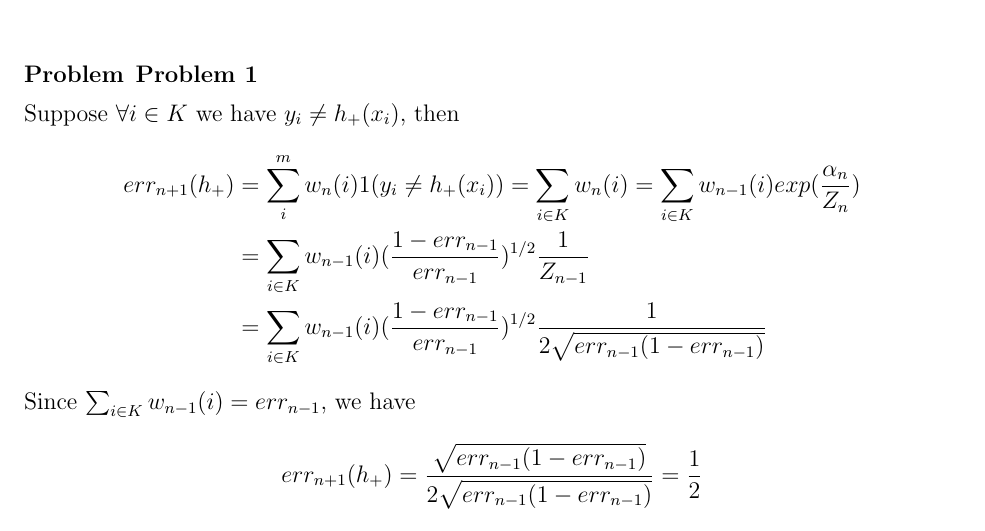
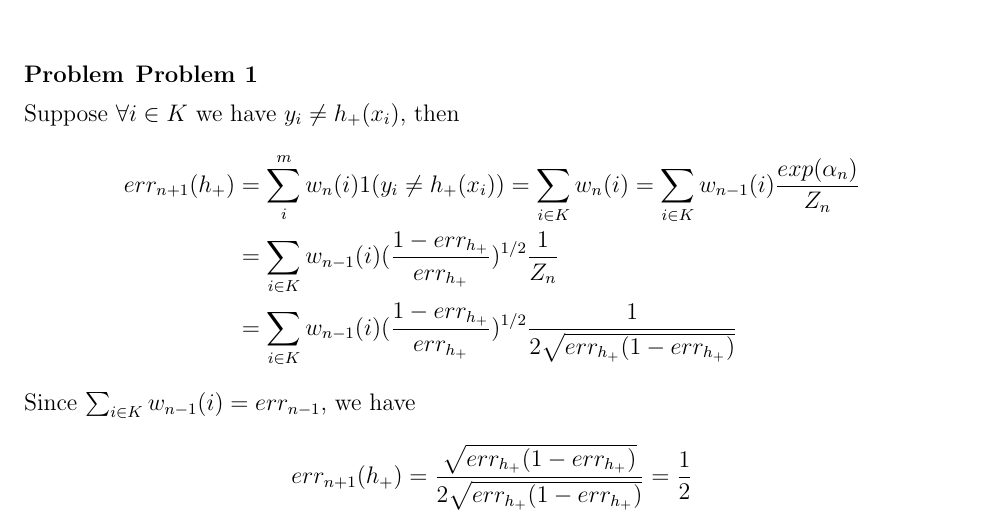
Before and after one commit to hyz331/STATS231, a LaTeX problem sheet (hw2/hw2.tex): part of page 1 of 3, cut so that both start at the same text. Compiled offline with pdfLaTeX.

Commit message:
little correction

```diff
--- a/hw2/hw2.tex
+++ b/hw2/hw2.tex
@@ -49,13 +49,13 @@
 Suppose $\forall i \in K$ we have $y_i \neq h_+(x_i)$, then
 \begin{align*}
 	err_{n+1}(h_+) &= \sum_{i}^m w_n(i)1(y_i \neq h_+(x_i)) = \sum_{i \in K} w_n(i)
-     = \sum_{i \in K} w_{n-1}(i) exp(\frac{\alpha_n}{Z_n}) \\
-    &= \sum_{i \in K} w_{n-1}(i) (\frac{1-err_{n-1}}{err_{n-1}})^{1/2} \frac{1}{Z_{n-1}} \\
-    &= \sum_{i \in K} w_{n-1}(i) (\frac{1-err_{n-1}}{err_{n-1}})^{1/2} \frac{1}{2\sqrt{err_{n-1}(1-err_{n-1})}}
+     = \sum_{i \in K} w_{n-1}(i) \frac{exp(\alpha_n)}{Z_n} \\
+    &= \sum_{i \in K} w_{n-1}(i) (\frac{1-err_{h_+}}{err_{h_+}})^{1/2} \frac{1}{Z_{n}} \\
+    &= \sum_{i \in K} w_{n-1}(i) (\frac{1-err_{h_+}}{err_{h_+}})^{1/2} \frac{1}{2\sqrt{err_{h_+}(1-err_{h_+})}}
 \end{align*}
 Since $\sum_{i \in K}w_{n-1}(i) = err_{n-1}$, we have
 \begin{align*}
-	err_{n+1}(h_+) = \frac{\sqrt{err_{n-1}(1-err_{n-1})}}{2\sqrt{err_{n-1}(1-err_{n-1})}} = \frac{1}{2}
+	err_{n+1}(h_+) = \frac{\sqrt{err_{h_+}(1-err_{h_+})}}{2\sqrt{err_{h_+}(1-err_{h_+})}} = \frac{1}{2}
 \end{align*}
 \end{problem}
 
```
